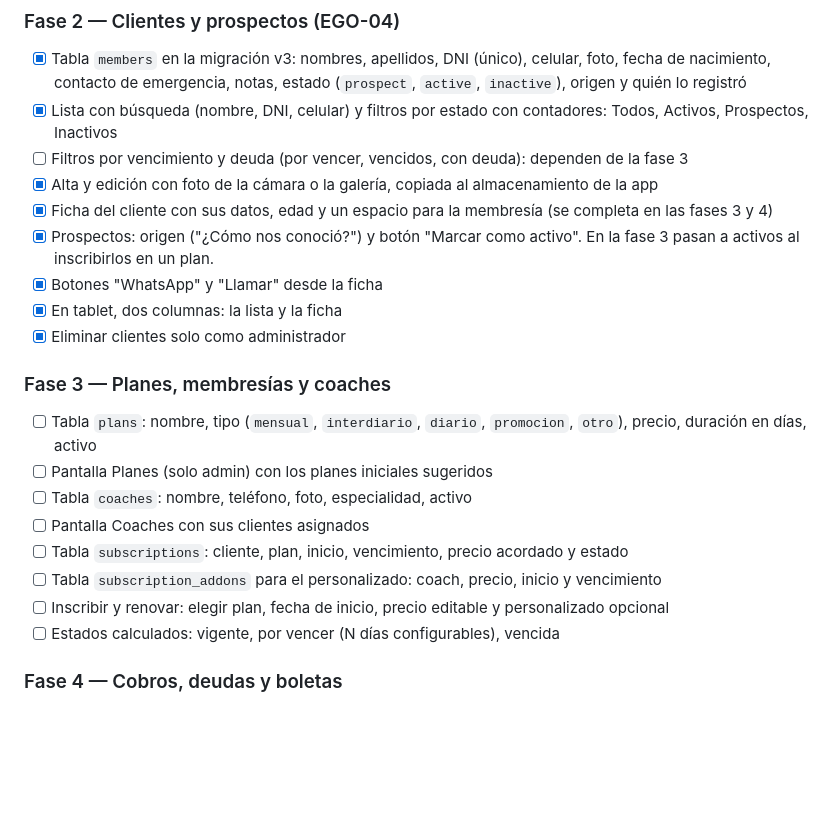
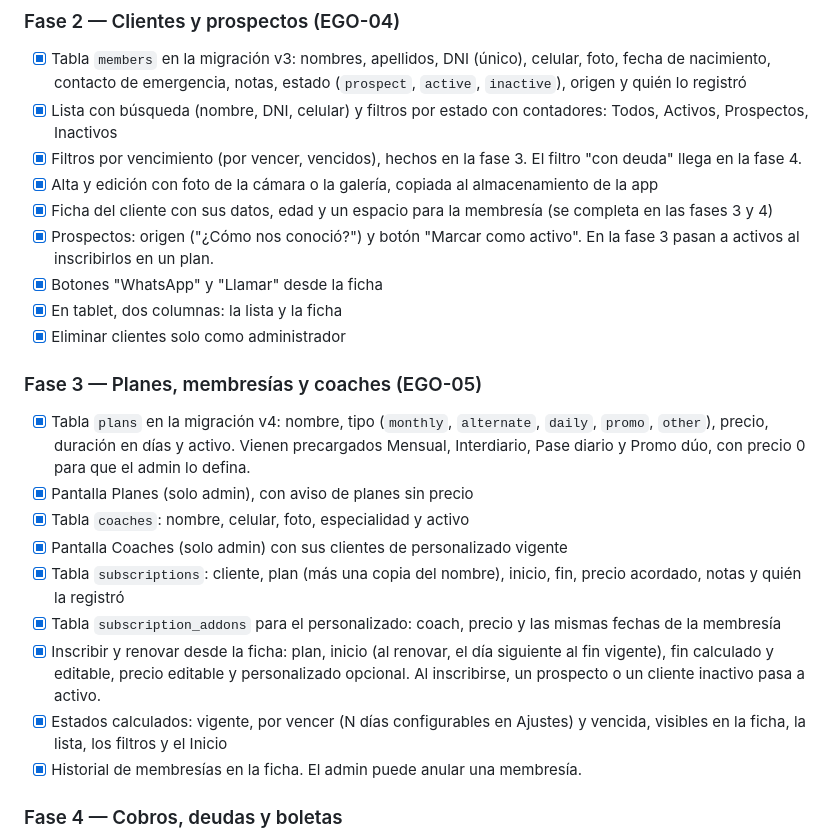
Before and after one commit to ezerutp/ego-gym, a Markdown page: docs/PLAN.md, the part around the change. Rendered like a GitHub page; blank space fills up the shorter version.

```diff
--- a/docs/PLAN.md
+++ b/docs/PLAN.md
@@ -53,7 +53,7 @@ Cada fase se entrega en uno o más PRs `EGO-XX` hacia `staging`. Al cerrar una f
 
 - [x] Tabla `members` en la migración v3: nombres, apellidos, DNI (único), celular, foto, fecha de nacimiento, contacto de emergencia, notas, estado (`prospect`, `active`, `inactive`), origen y quién lo registró
 - [x] Lista con búsqueda (nombre, DNI, celular) y filtros por estado con contadores: Todos, Activos, Prospectos, Inactivos
-- [ ] Filtros por vencimiento y deuda (por vencer, vencidos, con deuda): dependen de la fase 3
+- [x] Filtros por vencimiento (por vencer, vencidos), hechos en la fase 3. El filtro "con deuda" llega en la fase 4.
 - [x] Alta y edición con foto de la cámara o la galería, copiada al almacenamiento de la app
 - [x] Ficha del cliente con sus datos, edad y un espacio para la membresía (se completa en las fases 3 y 4)
 - [x] Prospectos: origen ("¿Cómo nos conoció?") y botón "Marcar como activo". En la fase 3 pasan a activos al inscribirlos en un plan.
@@ -61,16 +61,17 @@ Cada fase se entrega en uno o más PRs `EGO-XX` hacia `staging`. Al cerrar una f
 - [x] En tablet, dos columnas: la lista y la ficha
 - [x] Eliminar clientes solo como administrador
 
-### Fase 3 — Planes, membresías y coaches
+### Fase 3 — Planes, membresías y coaches (EGO-05)
 
-- [ ] Tabla `plans`: nombre, tipo (`mensual`, `interdiario`, `diario`, `promocion`, `otro`), precio, duración en días, activo
-- [ ] Pantalla Planes (solo admin) con los planes iniciales sugeridos
-- [ ] Tabla `coaches`: nombre, teléfono, foto, especialidad, activo
-- [ ] Pantalla Coaches con sus clientes asignados
-- [ ] Tabla `subscriptions`: cliente, plan, inicio, vencimiento, precio acordado y estado
-- [ ] Tabla `subscription_addons` para el personalizado: coach, precio, inicio y vencimiento
-- [ ] Inscribir y renovar: elegir plan, fecha de inicio, precio editable y personalizado opcional
-- [ ] Estados calculados: vigente, por vencer (N días configurables), vencida
+- [x] Tabla `plans` en la migración v4: nombre, tipo (`monthly`, `alternate`, `daily`, `promo`, `other`), precio, duración en días y activo. Vienen precargados Mensual, Interdiario, Pase diario y Promo dúo, con precio 0 para que el admin lo defina.
+- [x] Pantalla Planes (solo admin), con aviso de planes sin precio
+- [x] Tabla `coaches`: nombre, celular, foto, especialidad y activo
+- [x] Pantalla Coaches (solo admin) con sus clientes de personalizado vigente
+- [x] Tabla `subscriptions`: cliente, plan (más una copia del nombre), inicio, fin, precio acordado, notas y quién la registró
+- [x] Tabla `subscription_addons` para el personalizado: coach, precio y las mismas fechas de la membresía
+- [x] Inscribir y renovar desde la ficha: plan, inicio (al renovar, el día siguiente al fin vigente), fin calculado y editable, precio editable y personalizado opcional. Al inscribirse, un prospecto o un cliente inactivo pasa a activo.
+- [x] Estados calculados: vigente, por vencer (N días configurables en Ajustes) y vencida, visibles en la ficha, la lista, los filtros y el Inicio
+- [x] Historial de membresías en la ficha. El admin puede anular una membresía.
 
 ### Fase 4 — Cobros, deudas y boletas
 
```
Also changed, not shown: docs/NOTAS.md (+9 -0 lines).
